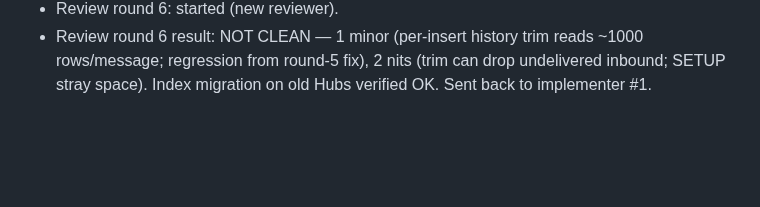
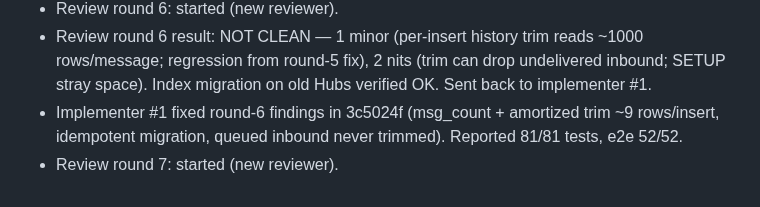
Before and after one commit to JEdward7777/mcp_remote, a Markdown page: harness/sessions/2026-10-25-01.md, the part around the change. Rendered like a GitHub page; blank space fills up the shorter version.

Commit message:
Harness: log Phase 1 round-6 fixes, start review round 7
Co-Authored-By: Claude Opus 5.5 <noreply@anthropic.com>
Claude-Session: https://claude.ai/code/session_012wmUkRsqBkM96JrGsVFRCb

```diff
--- a/harness/sessions/2026-10-25-01.md
+++ b/harness/sessions/2026-10-25-01.md
@@ -103,3 +103,6 @@
 - Review round 6 result: NOT CLEAN — 1 minor (per-insert history trim reads ~1000 rows/message; regression from
   round-5 fix), 2 nits (trim can drop undelivered inbound; SETUP stray space). Index migration on old Hubs verified OK.
   Sent back to implementer #1.
+- Implementer #1 fixed round-6 findings in 3c5024f (msg_count + amortized trim ~9 rows/insert, idempotent migration,
+  queued inbound never trimmed). Reported 81/81 tests, e2e 52/52.
+- Review round 7: started (new reviewer).
```
